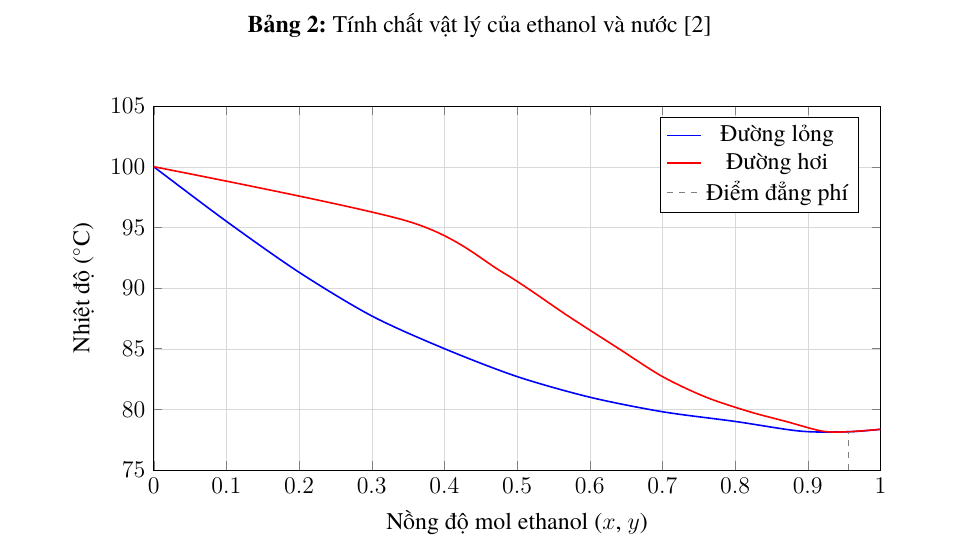
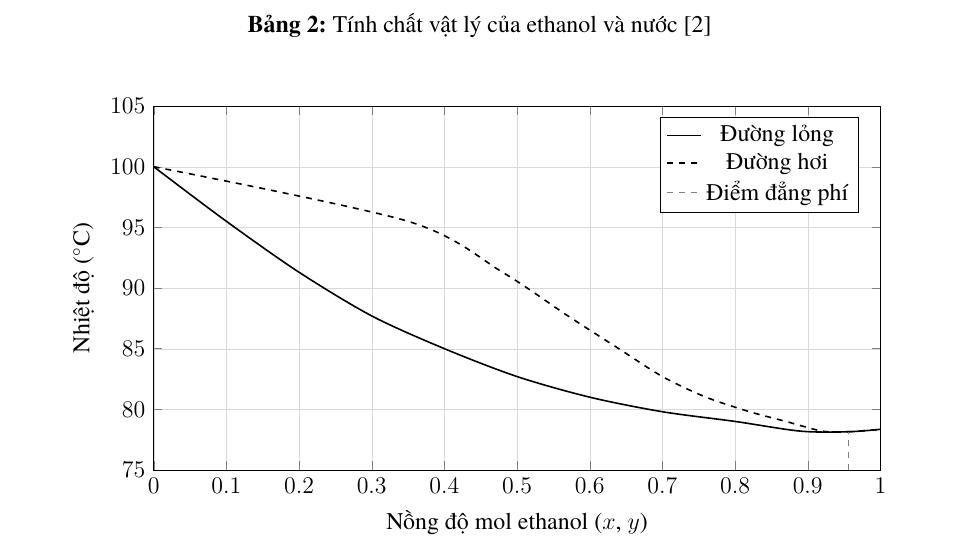
Before and after one commit to bowber/dacn, a LaTeX document (src/main.tex, which reads src/chapter2.tex): part of page 16 of 44, cut so that both start at the same text. Compiled offline with XeLaTeX.

Commit message:
Make T-xy diagram B&W friendly: solid line for liquid, dashed for vapor

```diff
--- a/src/chapter2.tex
+++ b/src/chapter2.tex
@@ -103,14 +103,14 @@ Nhiệt hóa hơi (kJ/mol) & 38.56 & 40.66 \\
     legend pos=north east,
 ]
 % Đường lỏng (bubble point)
-\addplot[blue, thick, smooth] coordinates {
+\addplot[black, thick, smooth] coordinates {
     (0, 100) (0.1, 95.5) (0.2, 91.3) (0.3, 87.7) (0.4, 85.0)
     (0.5, 82.7) (0.6, 81.0) (0.7, 79.8) (0.8, 79.0) (0.89, 78.2) (0.956, 78.15) (1, 78.35)
 };
 \addlegendentry{Đường lỏng}
 
 % Đường hơi (dew point)
-\addplot[red, thick, smooth] coordinates {
+\addplot[black, thick, dashed, smooth] coordinates {
     (0, 100) (0.35, 95.5) (0.48, 91.3) (0.57, 87.7) (0.64, 85.0)
     (0.70, 82.7) (0.76, 81.0) (0.82, 79.8) (0.87, 79.0) (0.92, 78.2) (0.956, 78.15) (1, 78.35)
 };
```
